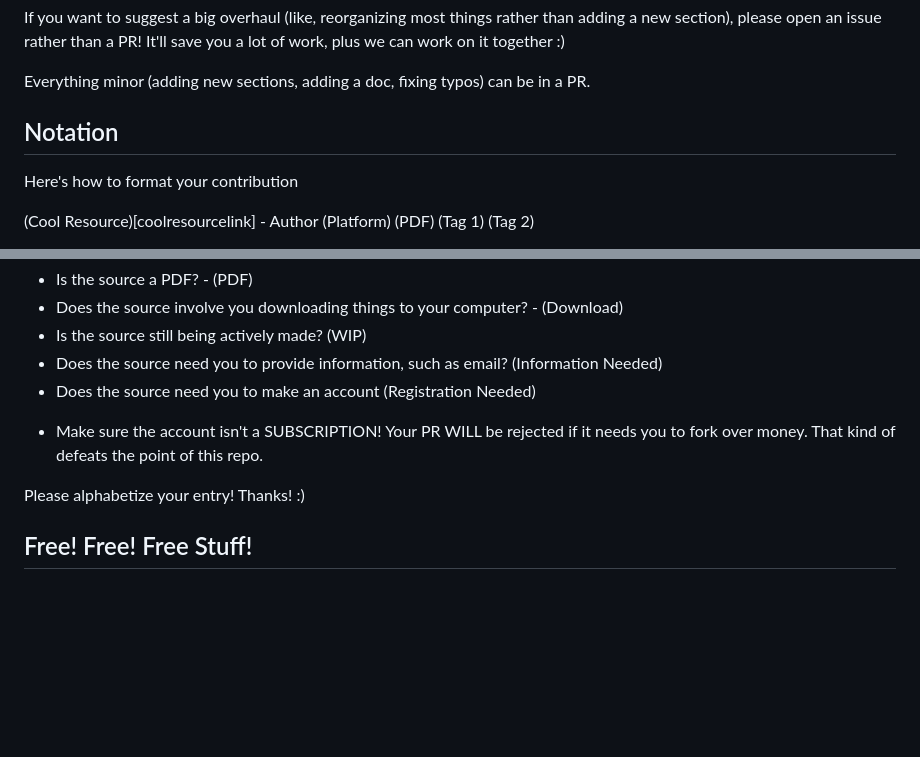
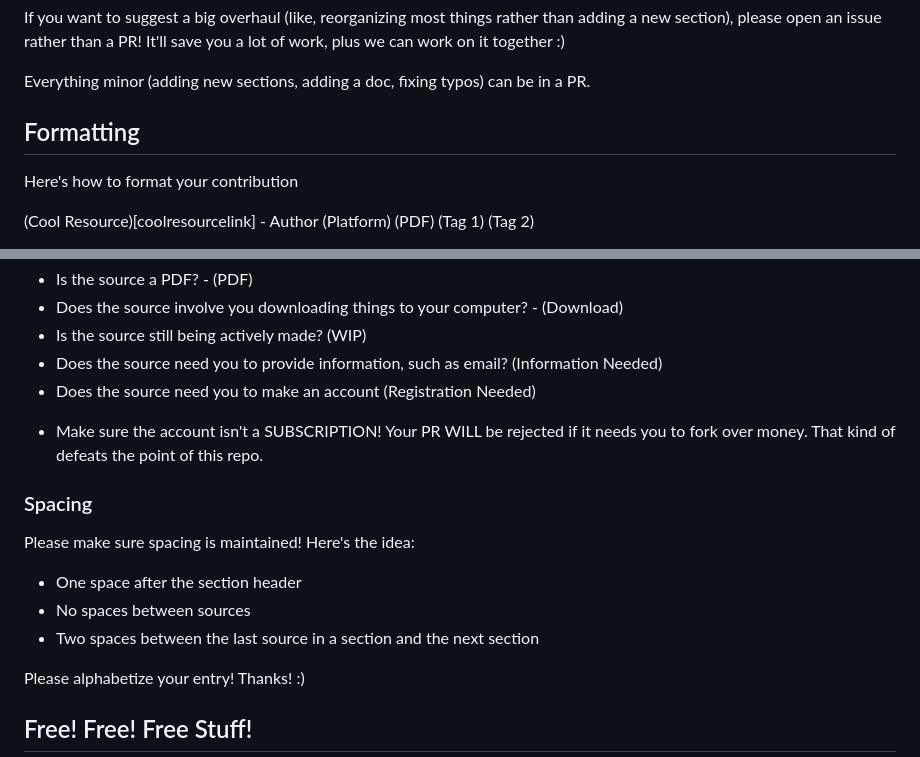
Before and after one commit to ti-v/Computational-Biology-Resources-, a Markdown page: CONTRIBUTING.md, 2 parts joined by grey strips. Drawn GitHub-style; blank space fills up the shorter version.

```diff
--- a/CONTRIBUTING.md
+++ b/CONTRIBUTING.md
@@ -64,7 +64,7 @@ plus we can work on it together :)
 
 Everything minor (adding new sections, adding a doc, fixing typos) can be in a PR.
 
-## Notation
+## Formatting
 Here's how to format your contribution
 
 (Cool Resource)[coolresourcelink] - Author (Platform) (PDF) (Tag 1) (Tag 2)
@@ -77,6 +77,12 @@ Here are some tags I would like you to use:
 - Does the source need you to provide information, such as email? (Information Needed)
 - Does the source need you to make an account (Registration Needed)
 * Make sure the account isn't a SUBSCRIPTION! Your PR WILL be rejected if it needs you to fork over money. That kind of defeats the point of this repo.
+
+### Spacing
+Please make sure spacing is maintained! Here's the idea:
+- One space after the section header
+- No spaces between sources
+- Two spaces between the last source in a section and the next section
 
 Please alphabetize your entry! Thanks! :)
 
```
